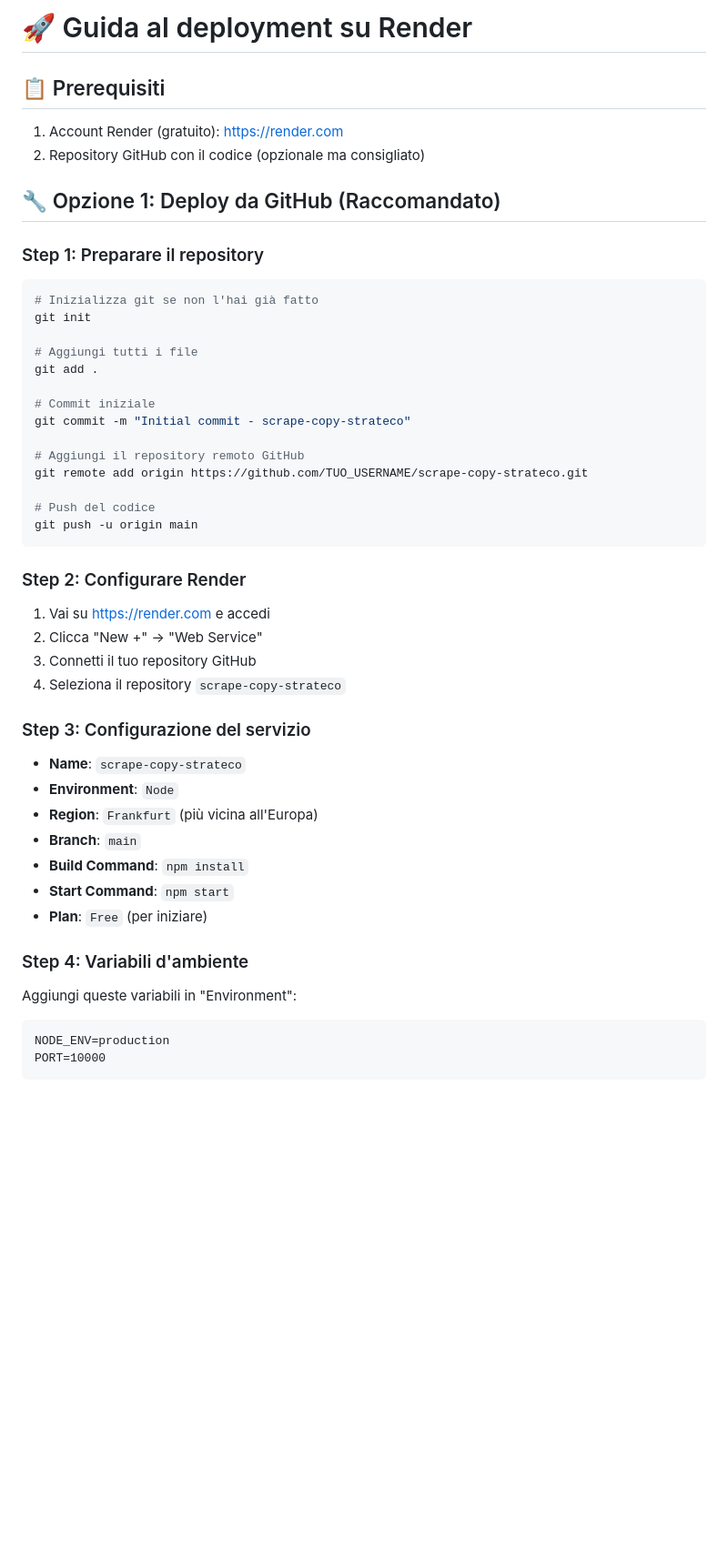
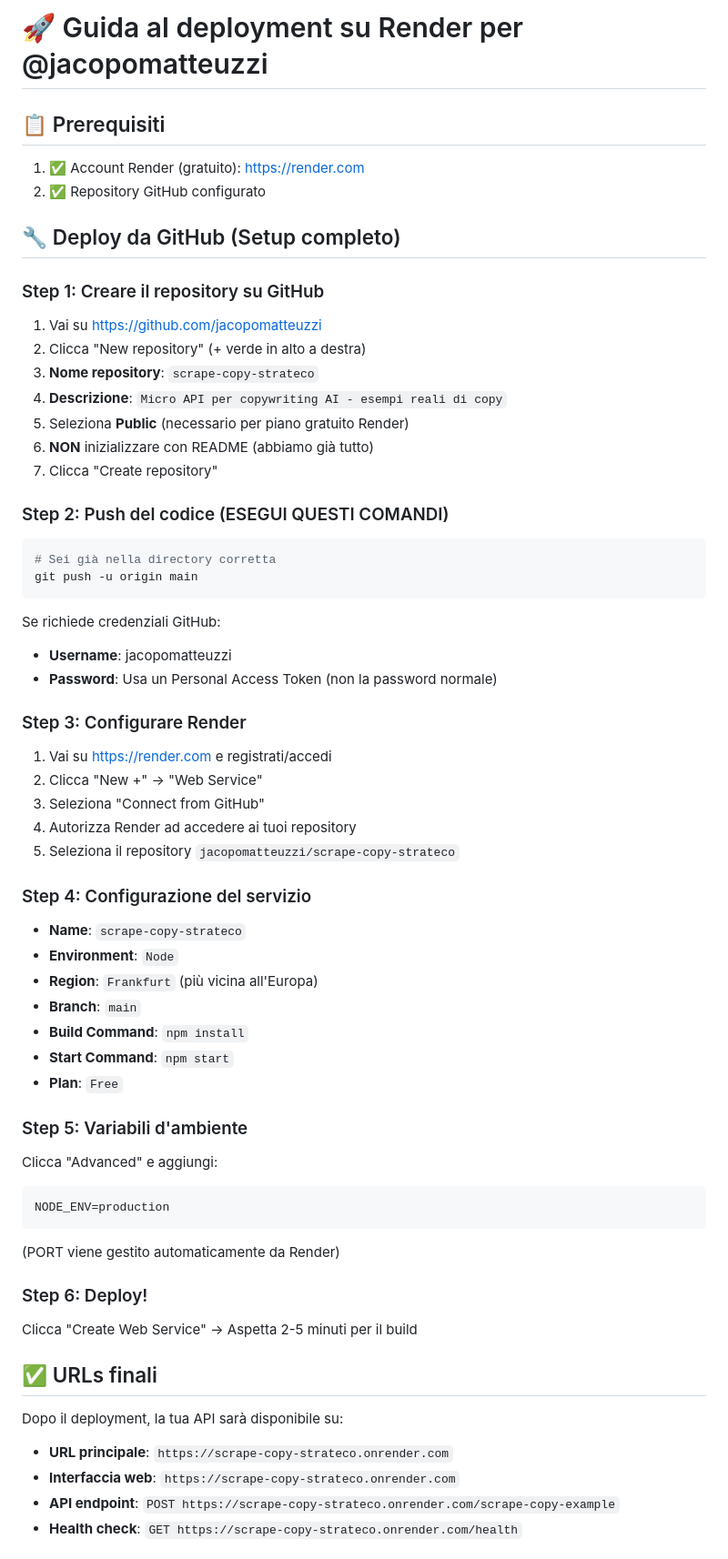
Before and after one commit to jacopomatteuzzi/scrape-copy-strateco, a Markdown page: DEPLOY.md, the part around the change printed below. Shown: that part at 91% size. Drawn GitHub-style; blank space fills up the shorter version.

````diff
--- a/DEPLOY.md
+++ b/DEPLOY.md
@@ -1,47 +1,62 @@
-# 🚀 Guida al deployment su Render
+# 🚀 Guida al deployment su Render per @jacopomatteuzzi
 
 ## 📋 Prerequisiti
 
-1. Account Render (gratuito): https://render.com
-2. Repository GitHub con il codice (opzionale ma consigliato)
+1. ✅ Account Render (gratuito): https://render.com
+2. ✅ Repository GitHub configurato
 
-## 🔧 Opzione 1: Deploy da GitHub (Raccomandato)
+## 🔧 Deploy da GitHub (Setup completo)
 
-### Step 1: Preparare il repository
+### Step 1: Creare il repository su GitHub
+1. Vai su https://github.com/jacopomatteuzzi
+2. Clicca "New repository" (+ verde in alto a destra)
+3. **Nome repository**: `scrape-copy-strateco`
+4. **Descrizione**: `Micro API per copywriting AI - esempi reali di copy`
+5. Seleziona **Public** (necessario per piano gratuito Render)
+6. **NON** inizializzare con README (abbiamo già tutto)
+7. Clicca "Create repository"
+
+### Step 2: Push del codice (ESEGUI QUESTI COMANDI)
 ```bash
-# Inizializza git se non l'hai già fatto
-git init
-
-# Aggiungi tutti i file
-git add .
-
-# Commit iniziale
-git commit -m "Initial commit - scrape-copy-strateco"
-
-# Aggiungi il repository remoto GitHub
-git remote add origin https://github.com/TUO_USERNAME/scrape-copy-strateco.git
-
-# Push del codice
+# Sei già nella directory corretta
 git push -u origin main
 ```
 
-### Step 2: Configurare Render
-1. Vai su https://render.com e accedi
+Se richiede credenziali GitHub:
+- **Username**: jacopomatteuzzi
+- **Password**: Usa un Personal Access Token (non la password normale)
+
+### Step 3: Configurare Render
+1. Vai su https://render.com e registrati/accedi
 2. Clicca "New +" → "Web Service"
-3. Connetti il tuo repository GitHub
-4. Seleziona il repository `scrape-copy-strateco`
+3. Seleziona "Connect from GitHub"
+4. Autorizza Render ad accedere ai tuoi repository
+5. Seleziona il repository `jacopomatteuzzi/scrape-copy-strateco`
 
-### Step 3: Configurazione del servizio
+### Step 4: Configurazione del servizio
 - **Name**: `scrape-copy-strateco`
 - **Environment**: `Node`
 - **Region**: `Frankfurt` (più vicina all'Europa)
 - **Branch**: `main`
 - **Build Command**: `npm install`
 - **Start Command**: `npm start`
-- **Plan**: `Free` (per iniziare)
+- **Plan**: `Free`
 
-### Step 4: Variabili d'ambiente
-Aggiungi queste variabili in "Environment":
+### Step 5: Variabili d'ambiente
+Clicca "Advanced" e aggiungi:
 ```
 NODE_ENV=production
-PORT=10000
+```
+(PORT viene gestito automaticamente da Render)
+
+### Step 6: Deploy!
+Clicca "Create Web Service" → Aspetta 2-5 minuti per il build
+
+## ✅ URLs finali
+
+Dopo il deployment, la tua API sarà disponibile su:
+- **URL principale**: `https://scrape-copy-strateco.onrender.com`
+- **Interfaccia web**: `https://scrape-copy-strateco.onrender.com`
+- **API endpoint**: `POST https://scrape-copy-strateco.onrender.com/scrape-copy-example`
+- **Health check**: `GET https://scrape-copy-strateco.onrender.com/health`
+
````
Also changed, not shown: other parts of DEPLOY.md (+33 -72 lines).
